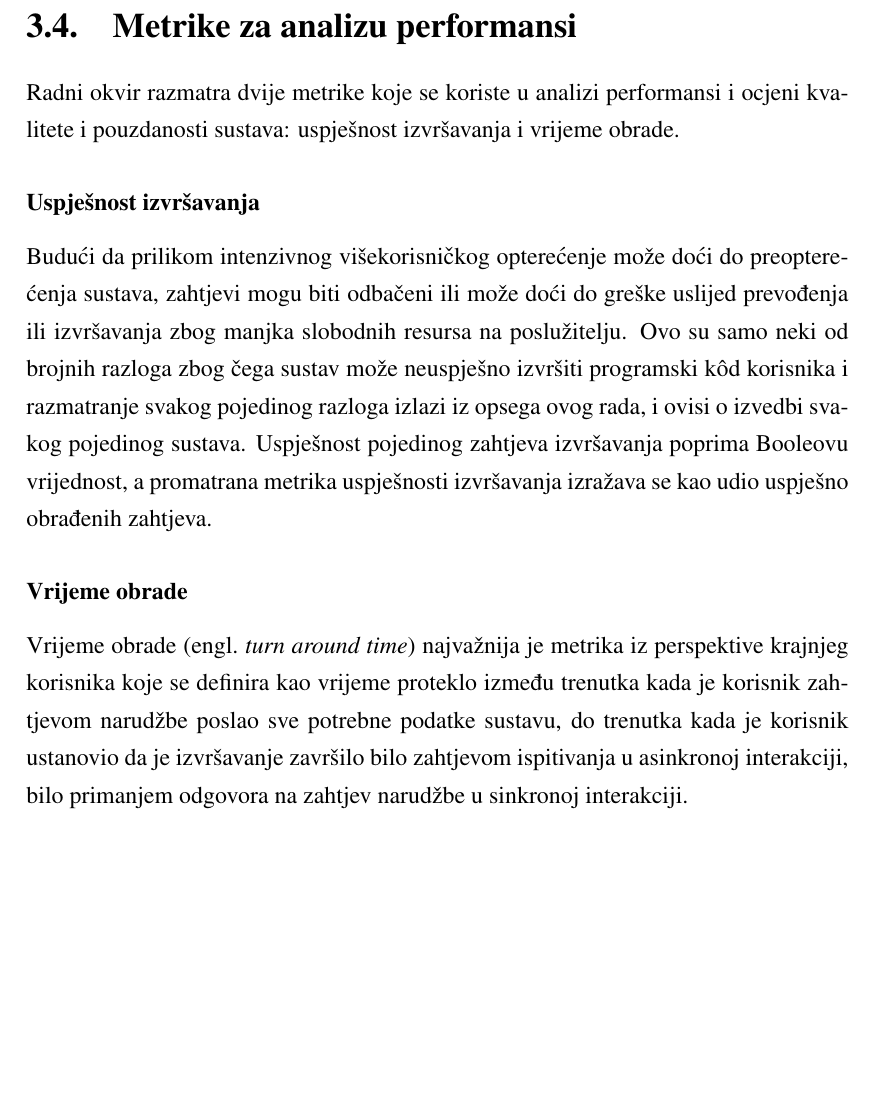
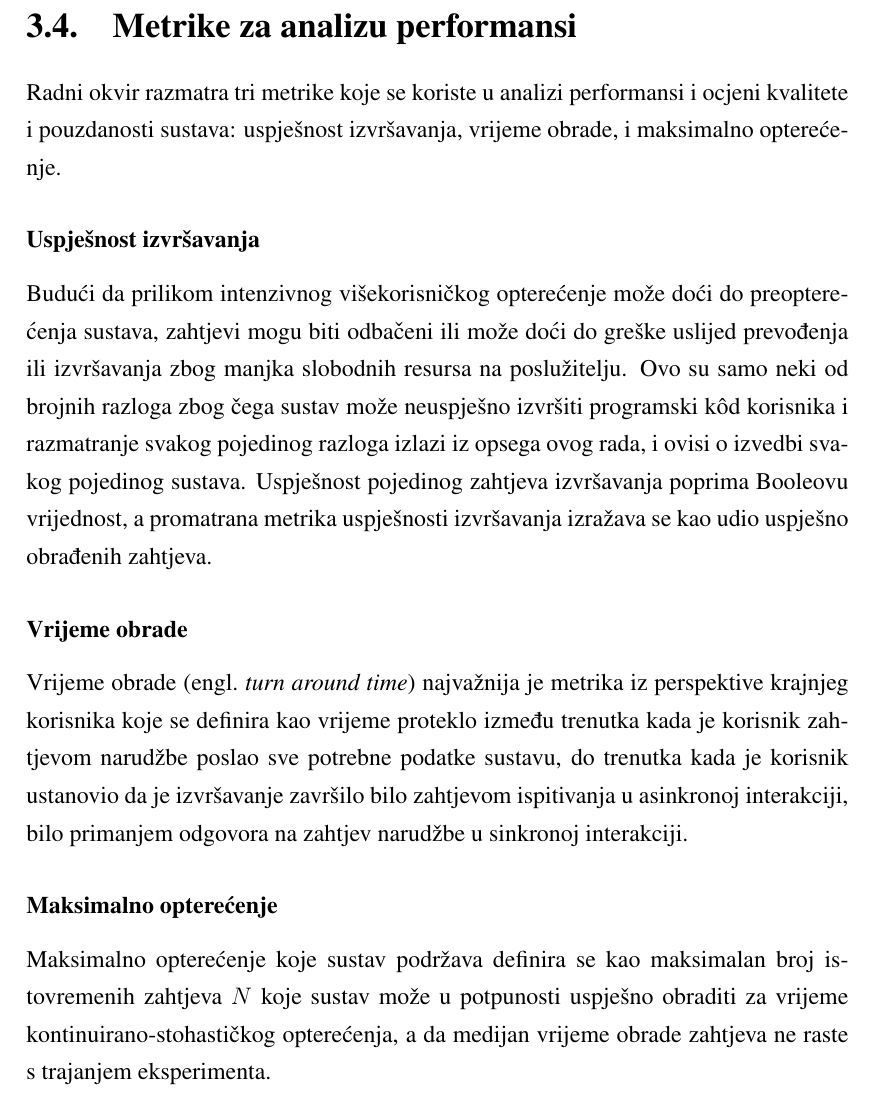
Before and after one commit to hermanzdosilovic/masters-thesis, a LaTeX thesis (diplomski.tex): part of page 33 of 59, cut so that both start at the same text, the shorter picture padded with empty space. Compiled offline with pdfLaTeX.

Commit message:
Finished with fixing typos from the last review.

```diff
--- a/diplomski.tex
+++ b/diplomski.tex
@@ -500,13 +500,16 @@ Međutim, ako se koristi asinkrona interakcija tada je potrebno raditi tzv. \tex
 Sustav Piston podržava sinkronu strategiju izvršavanja, sustav Sphere Engine asinkronu, a sustav Judge0 podržava obje.
 
 \section{Metrike za analizu performansi}
-Radni okvir razmatra dvije metrike koje se koriste u analizi performansi i ocjeni kvalitete i pouzdanosti sustava: uspješnost izvršavanja i vrijeme obrade.
+Radni okvir razmatra tri metrike koje se koriste u analizi performansi i ocjeni kvalitete i pouzdanosti sustava: uspješnost izvršavanja, vrijeme obrade, i maksimalno opterećenje.
 
 \subsubsection{Uspješnost izvršavanja}
 Budući da prilikom intenzivnog višekorisničkog opterećenje može doći do preopterećenja sustava, zahtjevi mogu biti odbačeni ili može doći do greške uslijed prevođenja ili izvršavanja zbog manjka slobodnih resursa na poslužitelju. Ovo su samo neki od brojnih razloga zbog čega sustav može neuspješno izvršiti programski kôd korisnika i razmatranje svakog pojedinog razloga izlazi iz opsega ovog rada, i ovisi o izvedbi svakog pojedinog sustava. Uspješnost pojedinog zahtjeva izvršavanja poprima Booleovu vrijednost, a promatrana metrika uspješnosti izvršavanja izražava se kao udio uspješno obrađenih zahtjeva.
 
 \subsubsection{Vrijeme obrade}
 Vrijeme obrade \engl{turn around time} najvažnija je metrika iz perspektive krajnjeg korisnika koje se definira kao vrijeme proteklo između trenutka kada je korisnik zahtjevom narudžbe poslao sve potrebne podatke sustavu, do trenutka kada je korisnik ustanovio da je izvršavanje završilo bilo zahtjevom ispitivanja u asinkronoj interakciji, bilo primanjem odgovora na zahtjev narudžbe u sinkronoj interakciji.
+
+\subsubsection{Maksimalno opterećenje}
+Maksimalno opterećenje koje sustav podržava definira se kao maksimalan broj istovremenih zahtjeva $N$ koje sustav može u potpunosti uspješno obraditi za vrijeme kontinuirano-stohastičkog opterećenja, a da medijan vrijeme obrade zahtjeva ne raste s trajanjem eksperimenta.
 
 \chapter{Aplikacija Hélory}
 \label{chap:helory}
```
